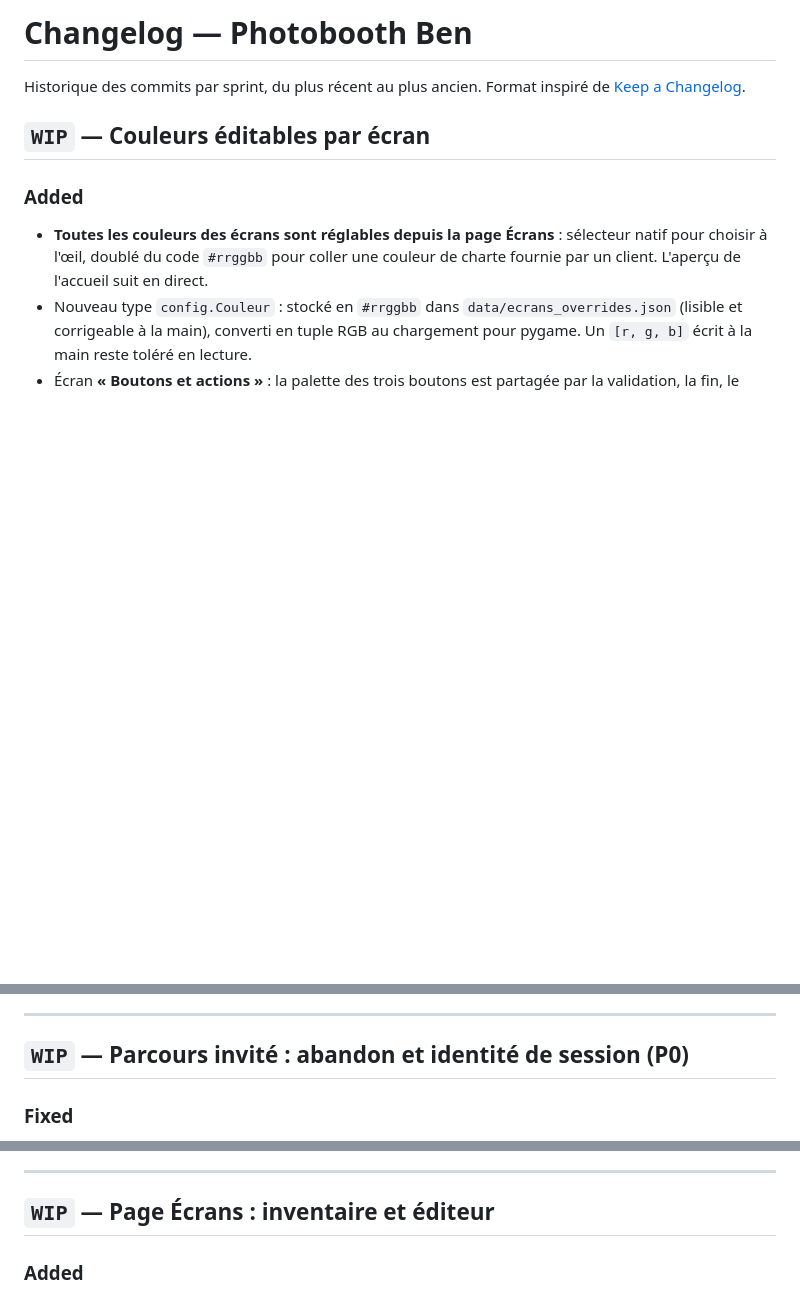
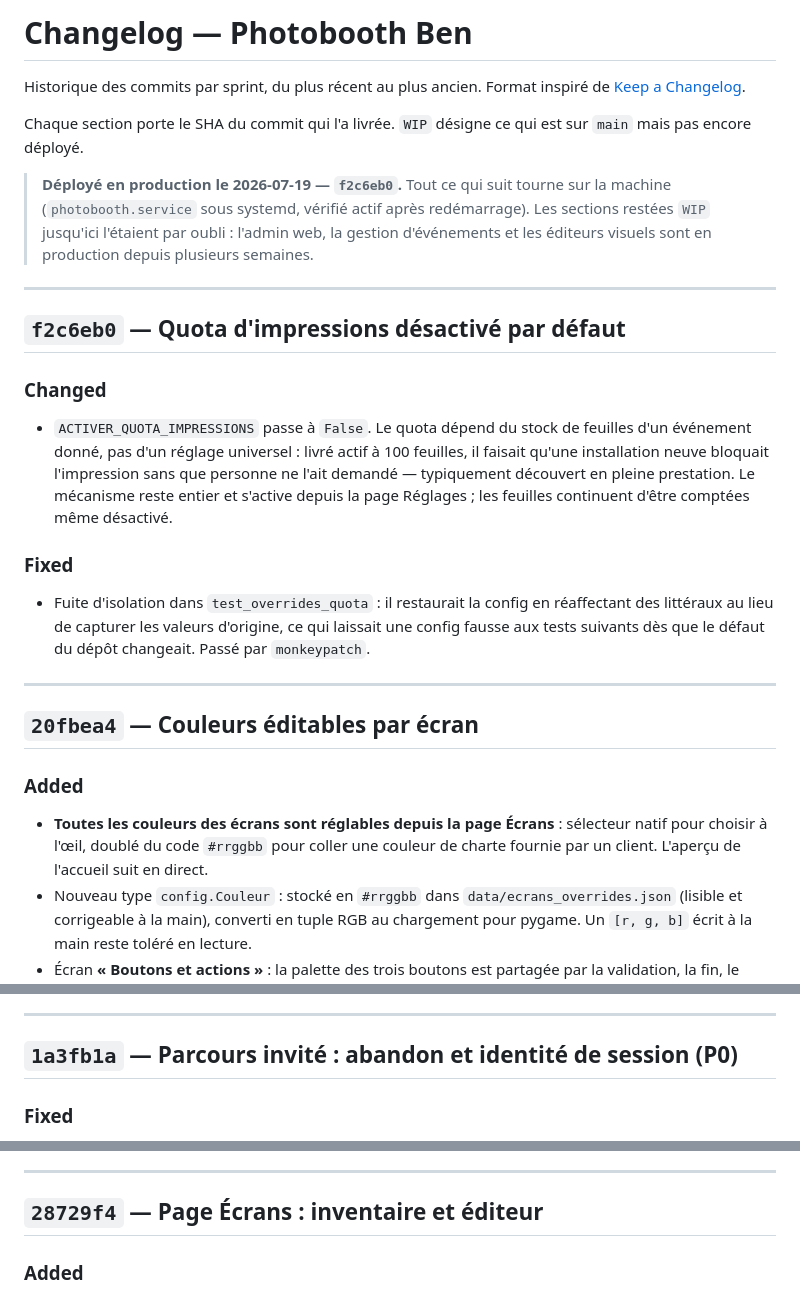
Before and after one commit to simongrossi/Photobooth_Ben, a Markdown page: docs/CHANGELOG.md, 3 parts joined by grey strips. GitHub-like rendering; blank space fills up the shorter version.

```diff
--- a/docs/CHANGELOG.md
+++ b/docs/CHANGELOG.md
@@ -3,7 +3,36 @@
 Historique des commits par sprint, du plus récent au plus ancien.
 Format inspiré de [Keep a Changelog](https://keepachangelog.com/fr).
 
-## `WIP` — Couleurs éditables par écran
+Chaque section porte le SHA du commit qui l'a livrée. `WIP` désigne ce qui est
+sur `main` mais pas encore déployé.
+
+> **Déployé en production le 2026-07-19 — `f2c6eb0`.**
+> Tout ce qui suit tourne sur la machine (`photobooth.service` sous systemd,
+> vérifié actif après redémarrage). Les sections restées `WIP` jusqu'ici
+> l'étaient par oubli : l'admin web, la gestion d'événements et les éditeurs
+> visuels sont en production depuis plusieurs semaines.
+
+---
+
+## `f2c6eb0` — Quota d'impressions désactivé par défaut
+
+### Changed
+- `ACTIVER_QUOTA_IMPRESSIONS` passe à `False`. Le quota dépend du stock de
+  feuilles d'un événement donné, pas d'un réglage universel : livré actif à 100
+  feuilles, il faisait qu'une installation neuve bloquait l'impression sans que
+  personne ne l'ait demandé — typiquement découvert en pleine prestation. Le
+  mécanisme reste entier et s'active depuis la page Réglages ; les feuilles
+  continuent d'être comptées même désactivé.
+
+### Fixed
+- Fuite d'isolation dans `test_overrides_quota` : il restaurait la config en
+  réaffectant des littéraux au lieu de capturer les valeurs d'origine, ce qui
+  laissait une config fausse aux tests suivants dès que le défaut du dépôt
+  changeait. Passé par `monkeypatch`.
+
+---
+
+## `20fbea4` — Couleurs éditables par écran
 
 ### Added
 - **Toutes les couleurs des écrans sont réglables depuis la page Écrans** :
@@ -43,7 +72,7 @@ Format inspiré de [Keep a Changelog](https://keepachangelog.com/fr).
 
 ---
 
-## `WIP` — Parcours invité : abandon et identité de session (P0)
+## `1a3fb1a` — Parcours invité : abandon et identité de session (P0)
 
 ### Fixed
 - **Une reprise ouvrait une seconde session.** L'identifiant était généré quand
@@ -75,7 +104,7 @@ Format inspiré de [Keep a Changelog](https://keepachangelog.com/fr).
 
 ---
 
-## `WIP` — Page Écrans : inventaire et éditeur
+## `28729f4` — Page Écrans : inventaire et éditeur
 
 ### Added
 - Page admin **Écrans** (`/ecrans`) : pour chaque écran du kiosque, la vignette
```
Also changed, not shown: other parts of docs/CHANGELOG.md (+12 -12 lines), docs/ROADMAP.md (+29 -13 lines).
